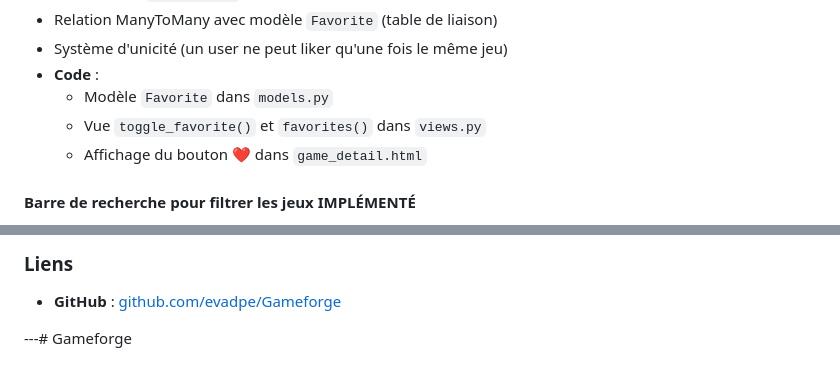
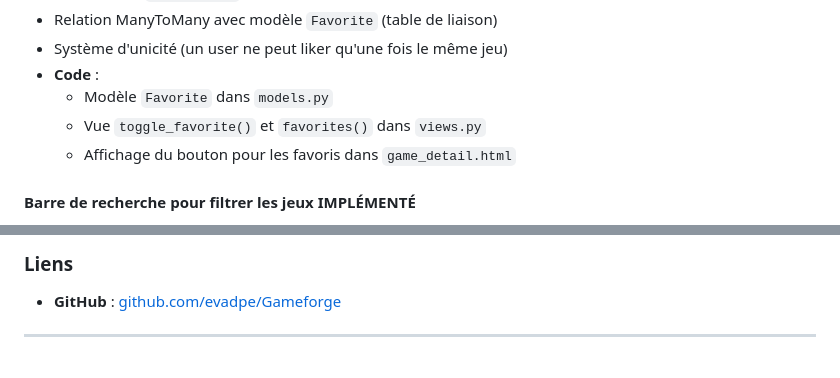
Before and after one commit to evadpe/Gameforge, a Markdown page: README.md, 2 parts joined by grey strips. GitHub-like rendering.

```diff
--- a/README.md
+++ b/README.md
@@ -561,7 +561,7 @@ if response.status_code == 200:
 - **Code** :
   - Modèle `Favorite` dans `models.py`
   - Vue `toggle_favorite()` et `favorites()` dans `views.py`
-  - Affichage du bouton ❤️ dans `game_detail.html`
+  - Affichage du bouton pour les favoris dans `game_detail.html`
 
 #### Barre de recherche pour filtrer les jeux **IMPLÉMENTÉ**
 - Barre de recherche sur la page d'accueil
@@ -918,4 +918,4 @@ if response.status_code == 200:
 
 - **GitHub** : [github.com/evadpe/Gameforge](https://github.com/evadpe/Gameforge)
 
----# Gameforge
+---
```
Also changed, not shown: other parts of README.md (+1 -1 lines).
